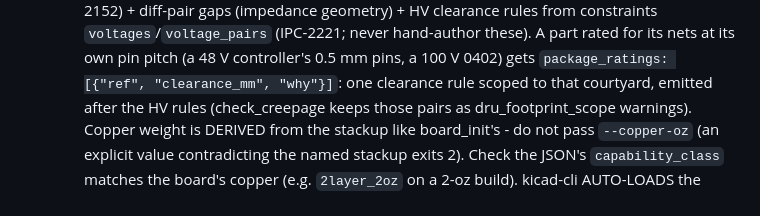
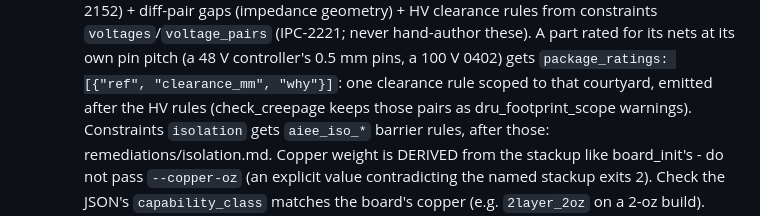
Before and after one commit to Hive-RSI-Lab/hive-hwde, a Markdown page: agents/board-setup.md, the part around the change. GitHub-like rendering.

Commit message:
board-setup: rules_gen writes barrier rules from isolation (#595)
Co-Authored-By: Claude Opus 5.5 <noreply@anthropic.com>

```diff
--- a/agents/board-setup.md
+++ b/agents/board-setup.md
@@ -63,7 +63,8 @@ scripts with the repo venv python; JSON out, exit 0/1/2. Keep output ASCII.
    pitch (a 48 V controller's 0.5 mm pins, a 100 V 0402) gets
    `package_ratings: [{"ref", "clearance_mm", "why"}]`: one clearance rule
    scoped to that courtyard, emitted after the HV rules (check_creepage
-   keeps those pairs as dru_footprint_scope warnings). Copper weight is DERIVED from the stackup like
+   keeps those pairs as dru_footprint_scope warnings). Constraints `isolation`
+   gets `aiee_iso_*` barrier rules, after those: remediations/isolation.md. Copper weight is DERIVED from the stackup like
    board_init's - do not pass `--copper-oz` (an explicit value contradicting
    the named stackup exits 2). Check the JSON's `capability_class` matches
    the board's copper (e.g. `2layer_2oz` on a 2-oz build). kicad-cli
```
